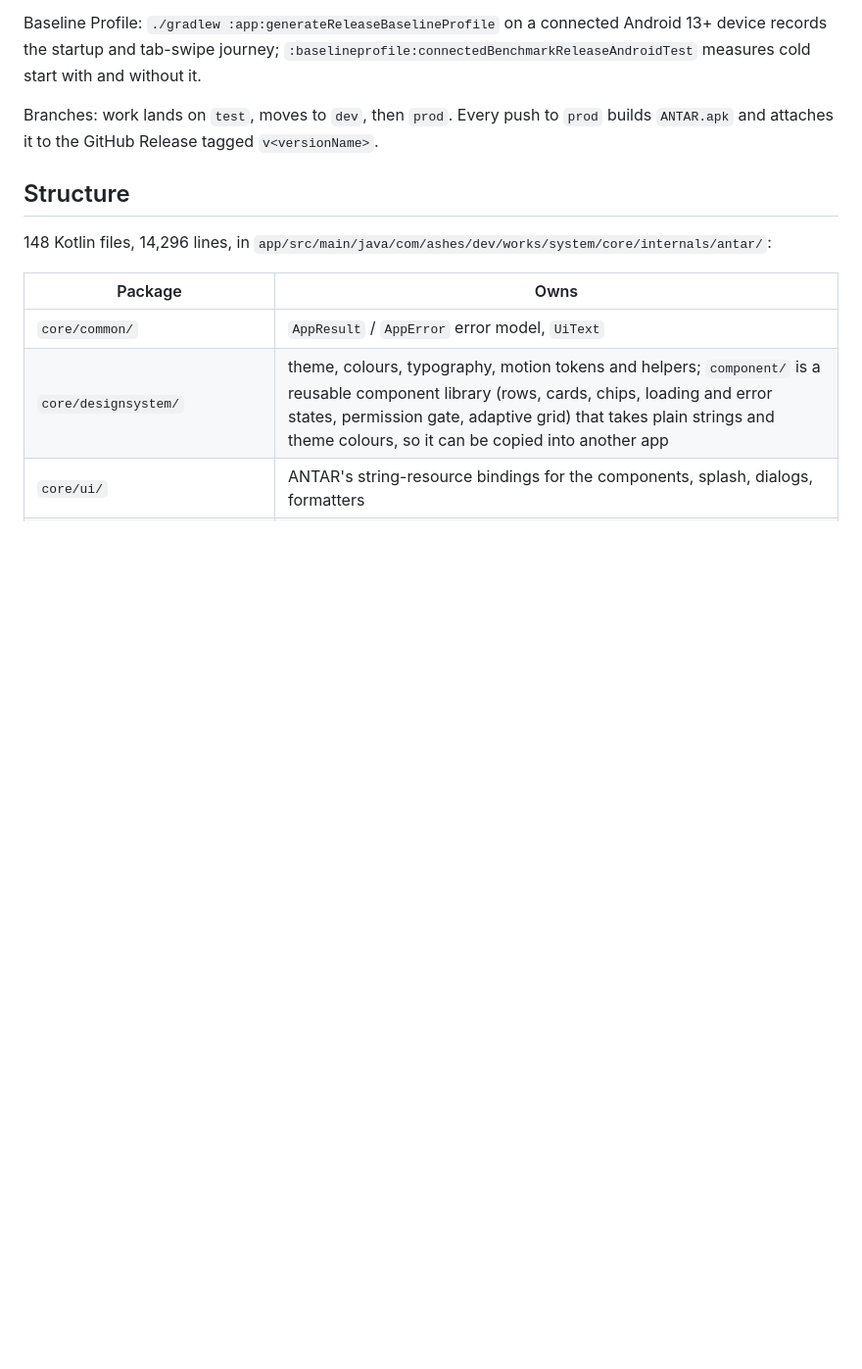
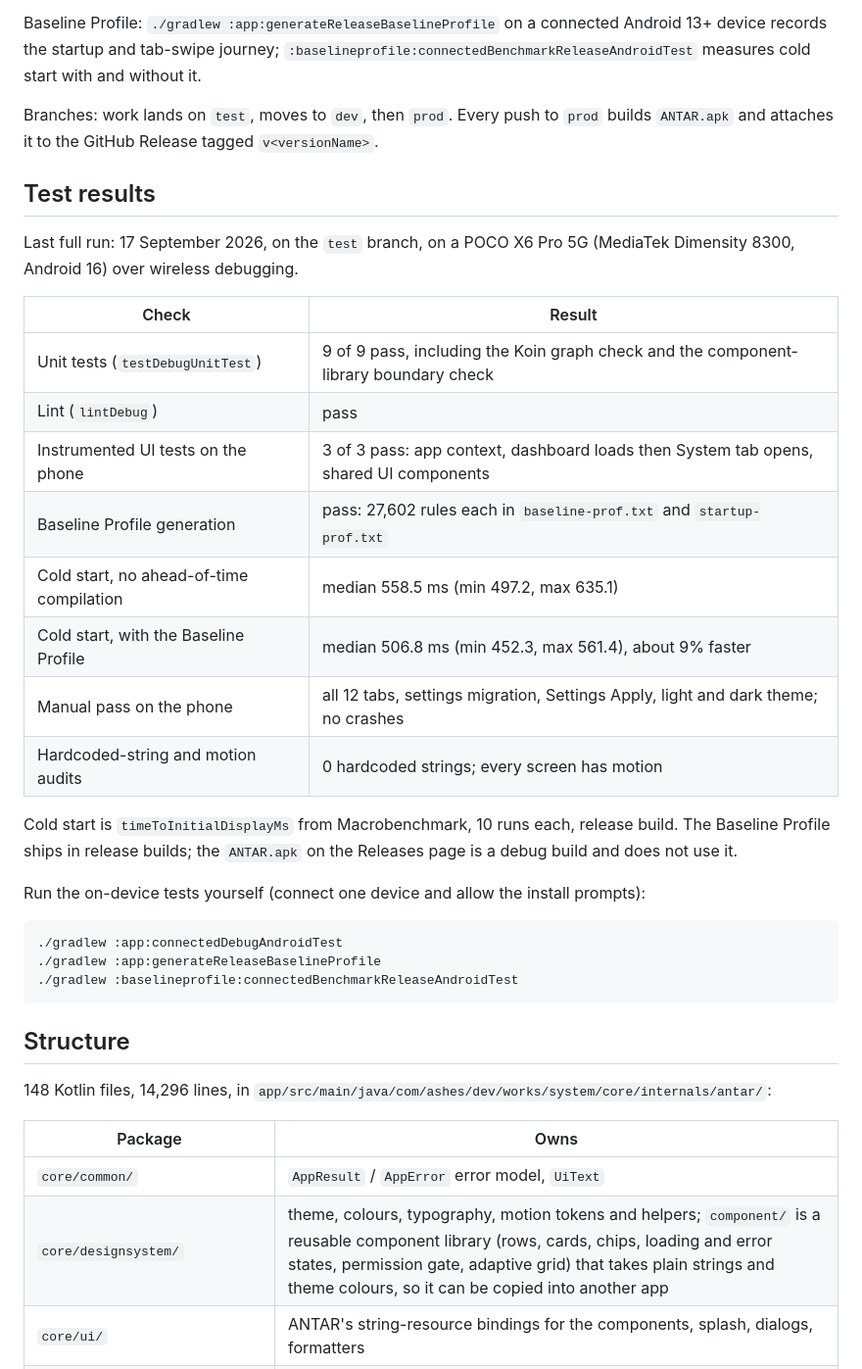
Before and after one commit to ashokvarmamatta/ANTAR, a Markdown page: README.md, the part around the change. Shown at 98% size. Drawn GitHub-style; blank space fills up the shorter version.

Commit message:
README: test results from the on-device run

````diff
--- a/README.md
+++ b/README.md
@@ -254,6 +254,33 @@ and without it.
 Branches: work lands on `test`, moves to `dev`, then `prod`. Every push to `prod` builds `ANTAR.apk` and attaches
 it to the GitHub Release tagged `v<versionName>`.
 
+## Test results
+
+Last full run: 17 September 2026, on the `test` branch, on a POCO X6 Pro 5G (MediaTek Dimensity 8300,
+Android 16) over wireless debugging.
+
+| Check | Result |
+|---|---|
+| Unit tests (`testDebugUnitTest`) | 9 of 9 pass, including the Koin graph check and the component-library boundary check |
+| Lint (`lintDebug`) | pass |
+| Instrumented UI tests on the phone | 3 of 3 pass: app context, dashboard loads then System tab opens, shared UI components |
+| Baseline Profile generation | pass: 27,602 rules each in `baseline-prof.txt` and `startup-prof.txt` |
+| Cold start, no ahead-of-time compilation | median 558.5 ms (min 497.2, max 635.1) |
+| Cold start, with the Baseline Profile | median 506.8 ms (min 452.3, max 561.4), about 9% faster |
+| Manual pass on the phone | all 12 tabs, settings migration, Settings Apply, light and dark theme; no crashes |
+| Hardcoded-string and motion audits | 0 hardcoded strings; every screen has motion |
+
+Cold start is `timeToInitialDisplayMs` from Macrobenchmark, 10 runs each, release build. The Baseline
+Profile ships in release builds; the `ANTAR.apk` on the Releases page is a debug build and does not use it.
+
+Run the on-device tests yourself (connect one device and allow the install prompts):
+
+```bash
+./gradlew :app:connectedDebugAndroidTest
+./gradlew :app:generateReleaseBaselineProfile
+./gradlew :baselineprofile:connectedBenchmarkReleaseAndroidTest
+```
+
 ## Structure
 
 148 Kotlin files, 14,296 lines, in `app/src/main/java/com/ashes/dev/works/system/core/internals/antar/`:
````
